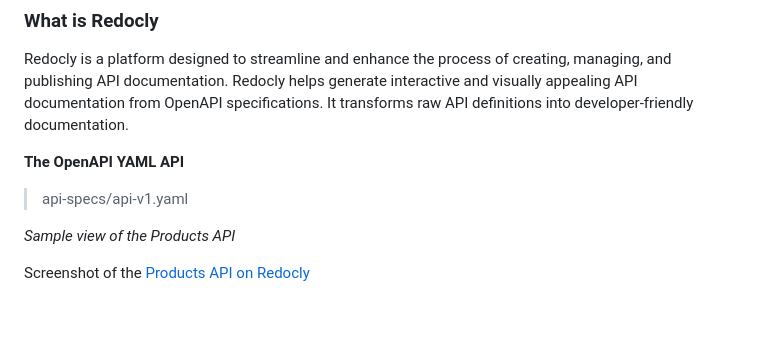
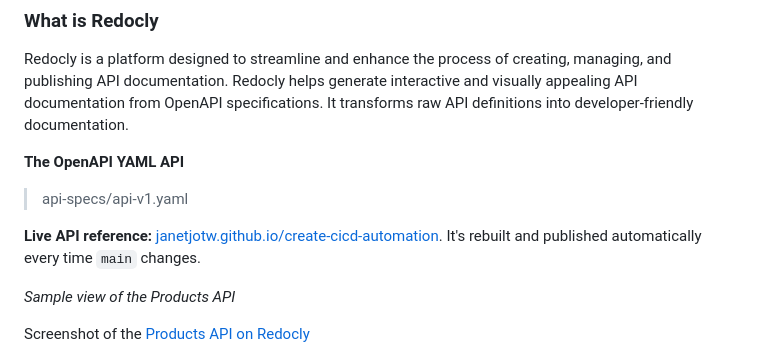
Before and after one commit to janetjotw/create-cicd-automation, a Markdown page: README.md, the part around the change. GitHub-like rendering; blank space fills up the shorter version.

Commit message:
README: link to the live API reference on GitHub Pages
Co-Authored-By: Claude Opus 5.5 <noreply@anthropic.com>
Claude-Session: https://claude.ai/code/session_018GX5YuDmzC6yJfNis9Pxaj

```diff
--- a/README.md
+++ b/README.md
@@ -13,6 +13,8 @@ Redocly is a platform designed to streamline and enhance the process of creating
 **The OpenAPI YAML API**
 
 > api-specs/api-v1.yaml
+
+**Live API reference:** [janetjotw.github.io/create-cicd-automation](https://janetjotw.github.io/create-cicd-automation/). It's rebuilt and published automatically every time `main` changes.
 
 *Sample view of the Products API*
 
```
